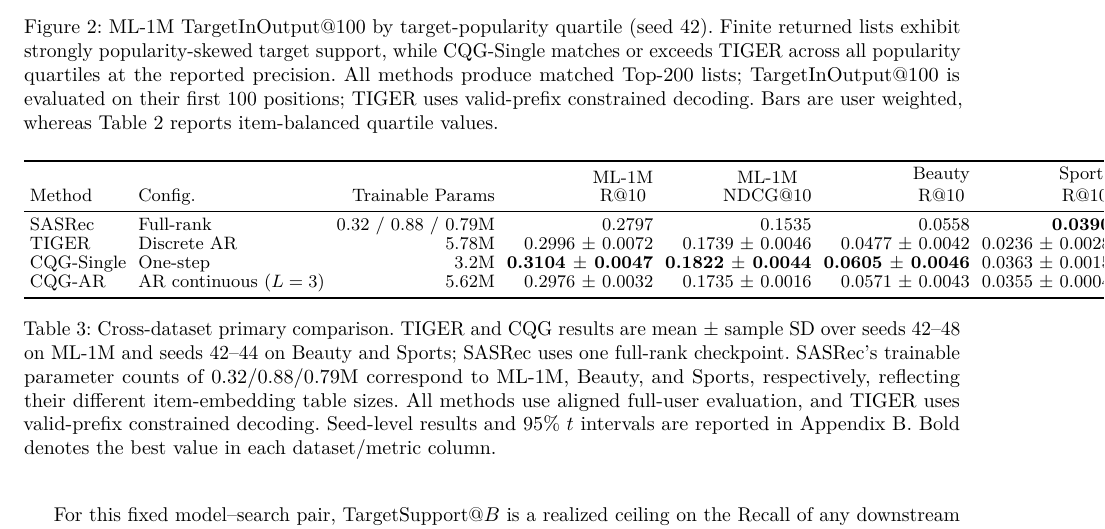
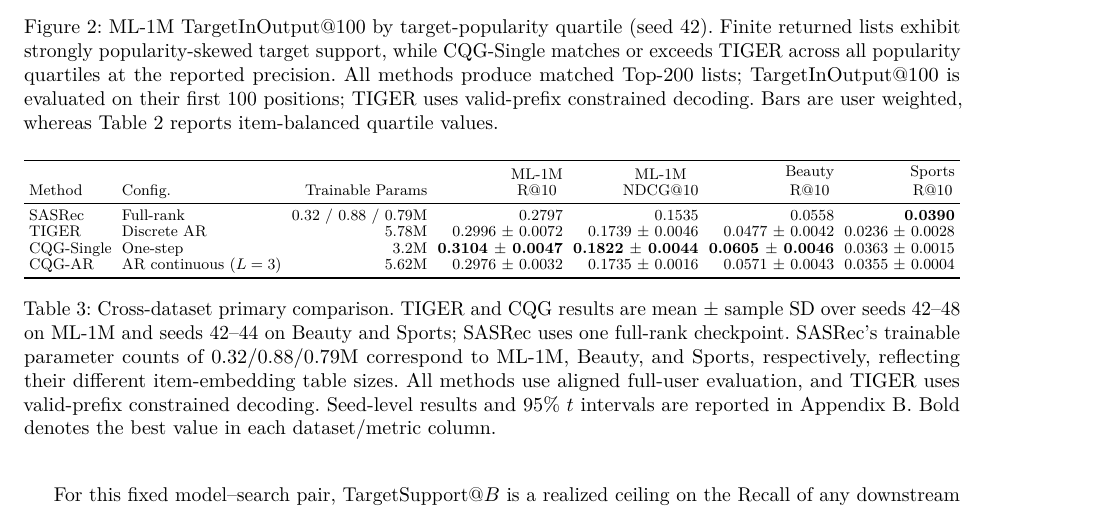
Before and after one commit to YuSun798/preprint-Beyond-Semantic-IDs, a LaTeX paper (AnonymousSubmission2027.tex): part of page 7 of 13, cut so that both start at the same text. Compiled offline with pdfLaTeX.

Commit message:
Constrain Table 3 to text width in single-column preprint

```diff
--- a/AnonymousSubmission2027.tex
+++ b/AnonymousSubmission2027.tex
@@ -424,11 +424,12 @@ supervision. The multimodal Sports diagnostic instead uses a frozen fusion of
 collaborative and ImageNet-pretrained ResNet-18 features. Full implementation
 details are provided in Appendix D.
 
-\begin{table*}[!t]
+\begin{table}[!t]
 \centering
 \small
 \setlength{\tabcolsep}{3pt}
 \renewcommand{\arraystretch}{0.87}
+\resizebox{\linewidth}{!}{%
 \begin{tabular}{llrrrrr}
 \toprule
 Method & Config. & Trainable Params & \shortstack{ML-1M\\R@10} & \shortstack{ML-1M\\NDCG@10} & \shortstack{Beauty\\R@10} & \shortstack{Sports\\R@10} \\
```
Also changed, not shown: AnonymousSubmission2027.tex (5 more changed lines).
